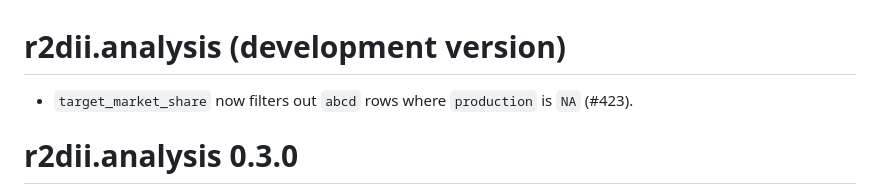
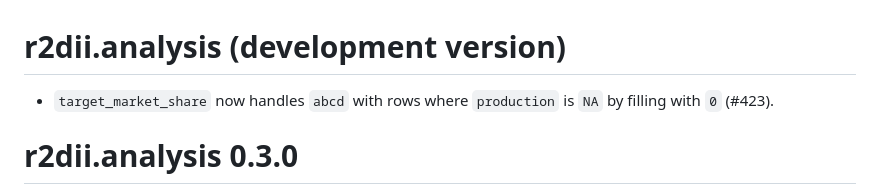
Before and after one commit to RMI-PACTA/r2dii.analysis, a Markdown page: NEWS.md, the part around the change. Rendered like a GitHub page.

Commit message:
Fix NEWS.md

```diff
--- a/NEWS.md
+++ b/NEWS.md
@@ -1,6 +1,6 @@
 # r2dii.analysis (development version)
 
-* `target_market_share` now filters out `abcd` rows where `production` is `NA` (#423).
+* `target_market_share` now handles `abcd` with rows where `production` is `NA` by filling with `0` (#423).
 
 # r2dii.analysis 0.3.0
 
```
